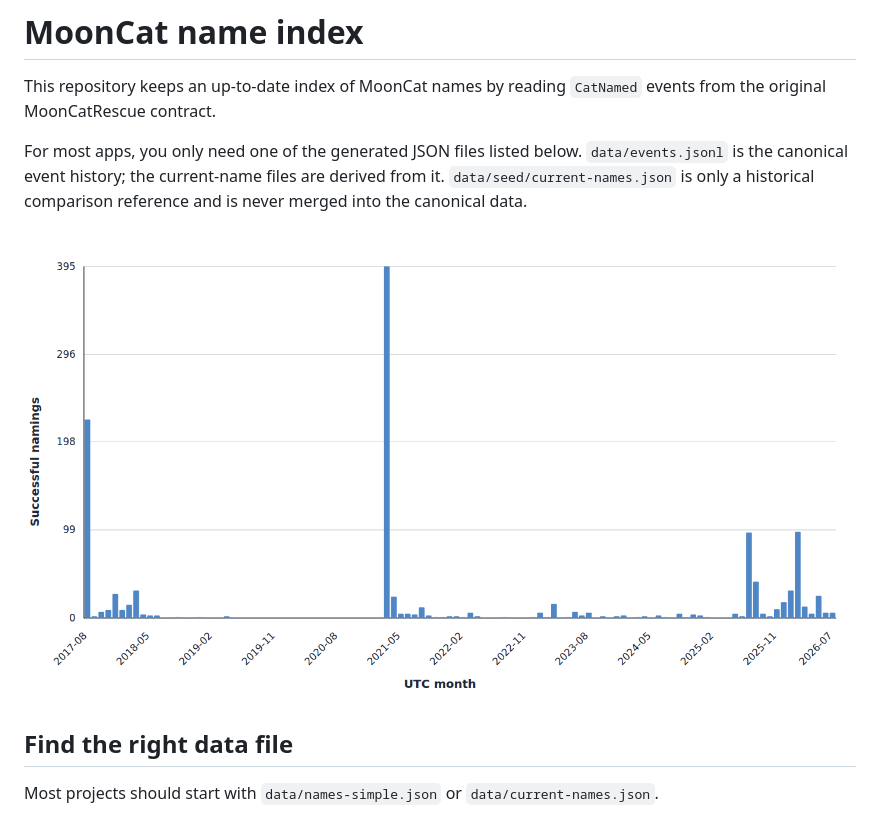
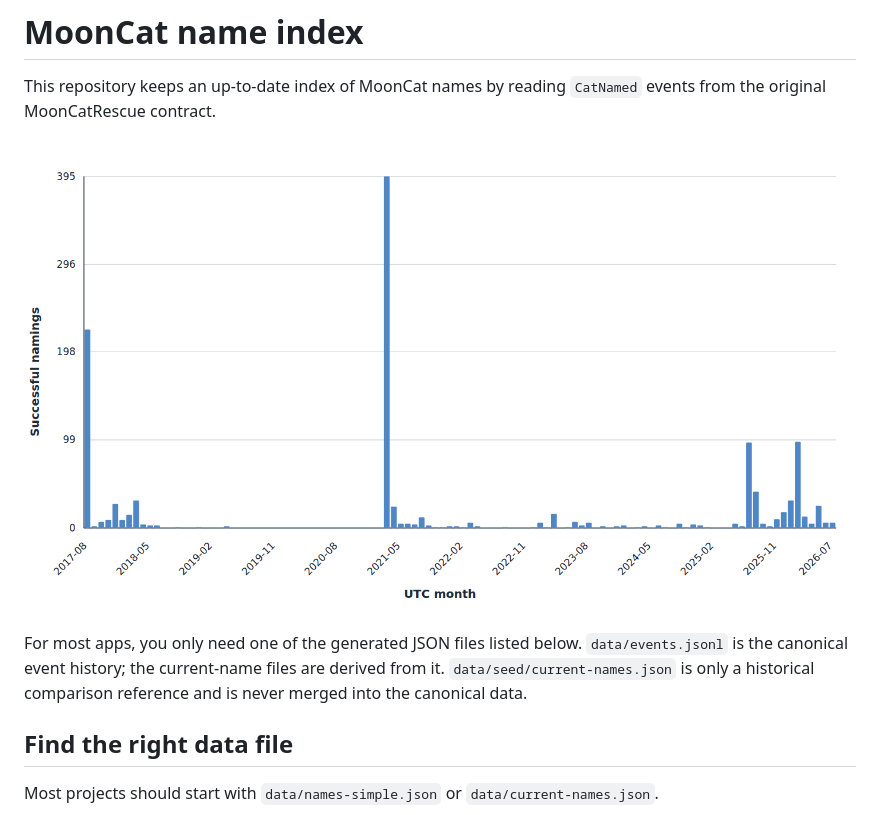
Before and after one commit to mooncatdao/name-index, a Markdown page: README.md, the part around the change. Drawn GitHub-style.

Commit message:
docs: simplify README data guide

```diff
--- a/README.md
+++ b/README.md
@@ -3,12 +3,12 @@
 This repository keeps an up-to-date index of MoonCat names by reading
 `CatNamed` events from the original MoonCatRescue contract.
 
+![MoonCat naming timeline](docs/images/naming-timeline.png)
+
 For most apps, you only need one of the generated JSON files listed below.
 `data/events.jsonl` is the canonical event history; the current-name files are
 derived from it. `data/seed/current-names.json` is only a historical comparison
 reference and is never merged into the canonical data.
-
-![MoonCat naming timeline](docs/images/naming-timeline.png)
 
 ## Find the right data file
 
```
